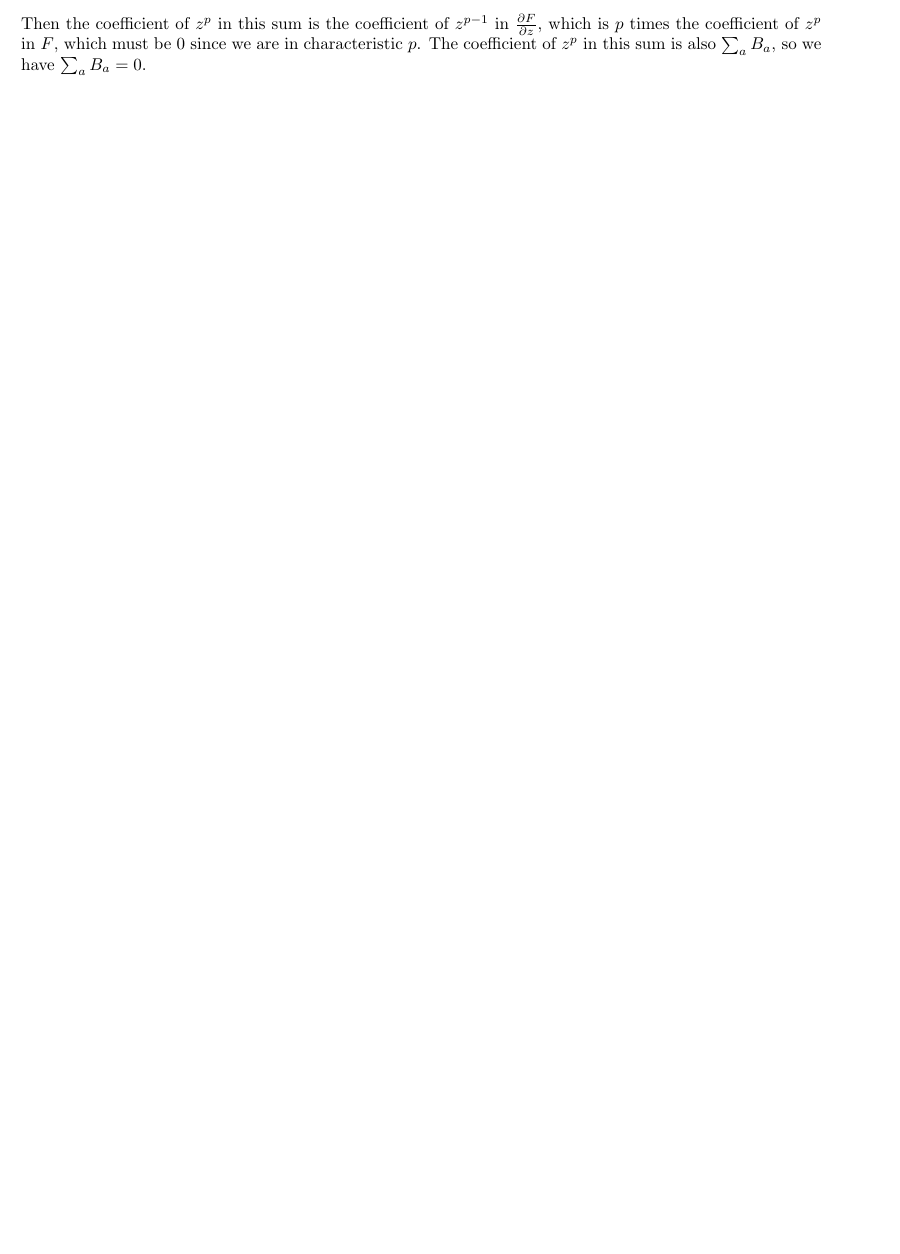
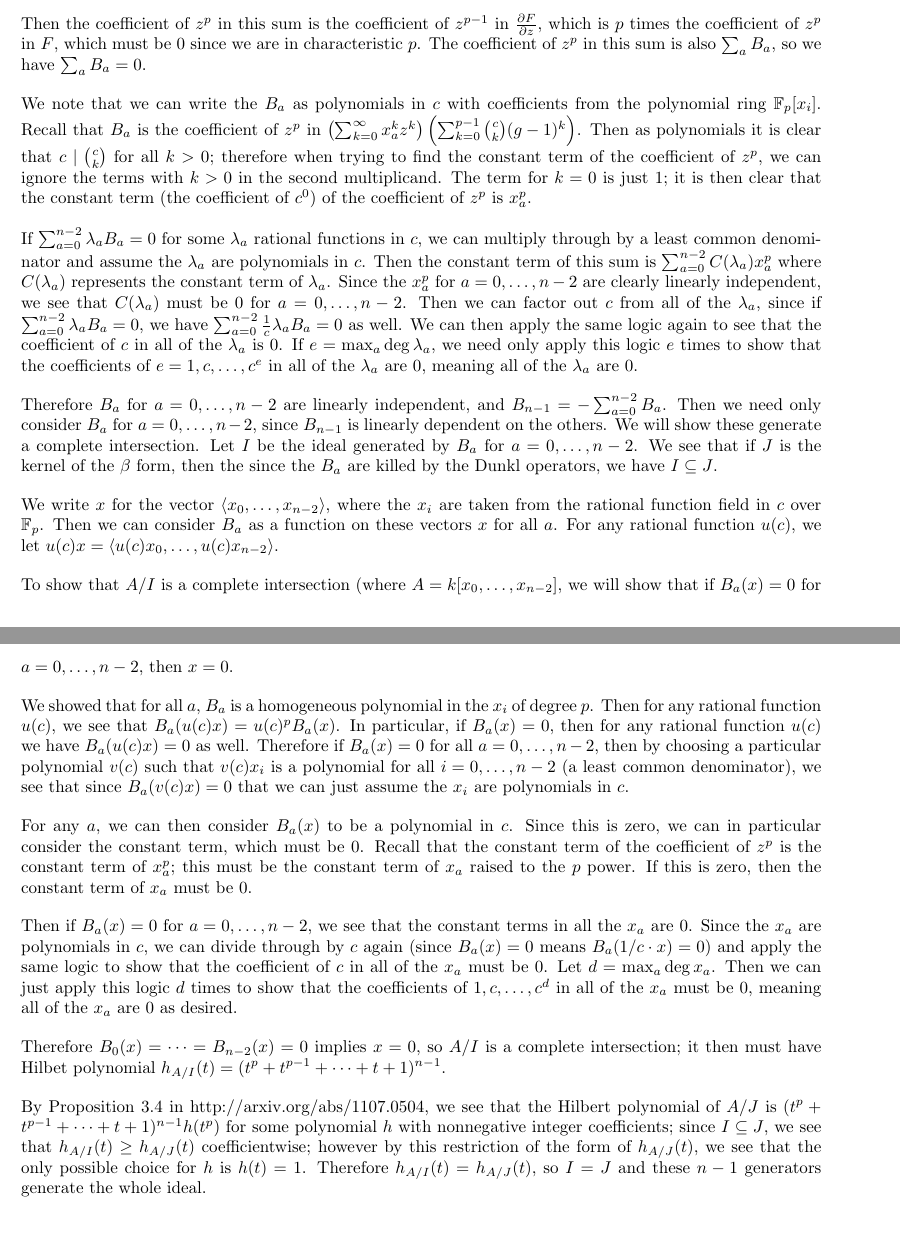
Before and after one commit to sdevadas/cherednik-urop2014, a LaTeX document (proofs.tex): part of page 14 of 14 before the commit and two parts of pages 14 and 15 of 15 after it, the two joined at a grey line, cut so that both start at the same text, the shorter picture padded with empty space. Compiled offline with pdfLaTeX.

Commit message:
complete intersection

```diff
--- a/proofs.tex
+++ b/proofs.tex
@@ -354,7 +354,25 @@ We also note that:
 
 Then the coefficient of $z^p$ in this sum is the coefficient of $z^{p-1}$ in $\frac{\partial F}{\partial z}$, which is $p$ times the coefficient of $z^p$ in $F$, which must be $0$ since we are in characteristic $p$. The coefficient of $z^p$ in this sum is also $\sum_a B_a$, so we have $\sum_a B_a=0$.
 
+We note that we can write the $B_a$ as polynomials in $c$ with coefficients from the polynomial ring $\mathbb{F}_p[x_i]$. Recall that $B_a$ is the coefficient of $z^p$ in $\left(\sum_{k=0}^\infty x_a^kz^k\right)\left(\sum_{k=0}^{p-1} \binom{c}{k} (g-1)^k\right)$. Then as polynomials it is clear that $c \mid \binom{c}{k}$ for all $k > 0$; therefore when trying to find the constant term of the coefficient of $z^p$, we can ignore the terms with $k > 0$ in the second multiplicand. The term for $k=0$ is just $1$; it is then clear that the constant term (the coefficient of $c^0$) of the coefficient of $z^p$ is $x_a^p$.
 
+If $\sum_{a=0}^{n-2} \lambda_aB_a=0$ for some $\lambda_a$ rational functions in $c$, we can multiply through by a least common denominator and assume the $\lambda_a$ are polynomials in $c$. Then the constant term of this sum is $\sum_{a=0}^{n-2} C(\lambda_a)x_a^p$ where $C(\lambda_a)$ represents the constant term of $\lambda_a$. Since the $x_a^p$ for $a=0,\dots,n-2$ are clearly linearly independent, we see that $C(\lambda_a)$ must be $0$ for $a=0,\dots,n-2$. Then we can factor out $c$ from all of the $\lambda_a$, since if $\sum_{a=0}^{n-2} \lambda_aB_a=0$, we have $\sum_{a=0}^{n-2}\frac{1}{c}\lambda_aB_a=0$ as well. We can then apply the same logic again to see that the coefficient of $c$ in all of the $\lambda_a$ is $0$. If $e=\max_a\deg \lambda_a$, we need only apply this logic $e$ times to show that the coefficients of $e=1,c,\dots,c^e$ in all of the $\lambda_a$ are $0$, meaning all of the $\lambda_a$ are $0$.
 
+Therefore $B_a$ for $a=0,\dots,n-2$ are linearly independent, and $B_{n-1}=-\sum_{a=0}^{n-2} B_a$.
+Then we need only consider $B_a$ for $a=0,\dots,n-2$, since $B_{n-1}$ is linearly dependent on the others. We will show these generate a complete intersection. Let $I$ be the ideal generated by $B_a$ for $a=0,\dots,n-2$. We see that if $J$ is the kernel of the $\beta$ form, then the since the $B_a$ are killed by the Dunkl operators, we have $I \subseteq J$.
+
+We write $x$ for the vector $\langle x_0,\dots, x_{n-2} \rangle$, where the $x_i$ are taken from the rational function field in $c$ over $\mathbb{F}_p$. Then we can consider $B_a$ as a function on these vectors $x$ for all $a$. For any rational function $u( c)$, we let $u(c )x=\langle u(c )x_0,\dots, u(c )x_{n-2}\rangle$.
+
+To show that $A/I$ is a complete intersection (where $A=k[x_0,\dots,x_{n-2}]$, we will show that if $B_a(x)=0$ for $a=0,\dots,n-2$, then $x=0$.
+
+We showed that for all $a$, $B_a$ is a homogeneous polynomial in the $x_i$ of degree $p$. Then for any rational function $u(c )$, we see that $B_a(u(c )x)=u(c )^pB_a(x)$. In particular, if $B_a(x)=0$, then for any rational function $u(c )$ we have $B_a(u(c )x)=0$ as well. Therefore if $B_a(x) = 0$ for all $a=0,\dots,n-2$, then by choosing a particular polynomial $v(c )$ such that $v(c )x_i$ is a polynomial for all $i=0,\dots,n-2$ (a least common denominator), we see that since $B_a(v(c )x)=0$ that we can just assume the $x_i$ are polynomials in $c$.
+
+For any $a$, we can then consider $B_a(x)$ to be a polynomial in $c$. Since this is zero, we can in particular consider the constant term, which must be $0$. Recall that the constant term of the coefficient of $z^p$ is the constant term of $x_a^p$; this must be the constant term of $x_a$ raised to the $p$ power. If this is zero, then the constant term of $x_a$ must be $0$.
+
+Then if $B_a(x) =0$ for $a=0,\dots,n-2$, we see that the constant terms in all the $x_a$ are $0$. Since the $x_a$ are polynomials in $c$, we can divide through by $c$ again (since $B_a(x)=0$ means $B_a(1/c\cdot x)=0$) and apply the same logic to show that the coefficient of $c$ in all of the $x_a$ must be $0$. Let $d=\max_a \deg x_a$. Then we can just apply this logic $d$ times to show that the coefficients of $1,c,\dots,c^d$ in all of the $x_a$ must be $0$, meaning all of the $x_a$ are $0$ as desired.
+
+Therefore $B_0(x) = \dots = B_{n-2}(x)=0$ implies $x=0$, so $A/I$ is a complete intersection; it then must have Hilbet polynomial $h_{A/I}(t)=(t^p+t^{p-1}+\dots+t+1)^{n-1}$.
+
+By Proposition 3.4 in http://arxiv.org/abs/1107.0504, we see that the Hilbert polynomial of $A/J$ is $(t^p+t^{p-1}+\dots+t+1)^{n-1}h(t^p)$ for some polynomial $h$ with nonnegative integer coefficients; since $I \subseteq J$, we see that $h_{A/I}(t) \ge h_{A/J}(t)$ coefficientwise; however by this restriction of the form of $h_{A/J}(t)$, we see that the only possible choice for $h$ is $h(t)=1$. Therefore $h_{A/I}(t)=h_{A/J}(t)$, so $I=J$ and these $n-1$ generators generate the whole ideal.
 
 \end{document}
```
Also changed, not shown: proofs.pdf, 2 other files.
